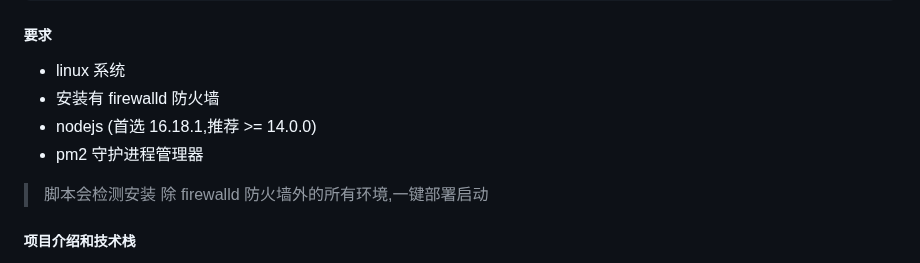
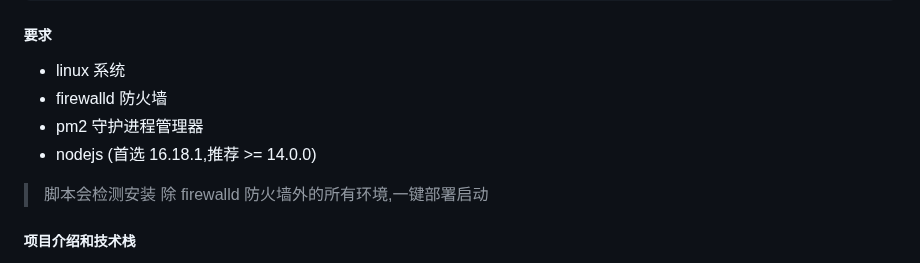
Before and after one commit to soonxf/Firewalld-UI, a Markdown page: README.md, the part around the change. GitHub-like rendering.

```diff
--- a/README.md
+++ b/README.md
@@ -42,9 +42,9 @@ soonxf@dingtalk.com
 ##### 要求
 
 * linux 系统
-* 安装有 firewalld 防火墙
+* firewalld 防火墙
+* pm2 守护进程管理器
 * nodejs (首选 16.18.1,推荐 >= 14.0.0)
-* pm2 守护进程管理器
 
 > 脚本会检测安装 除 firewalld 防火墙外的所有环境,一键部署启动
 
```
